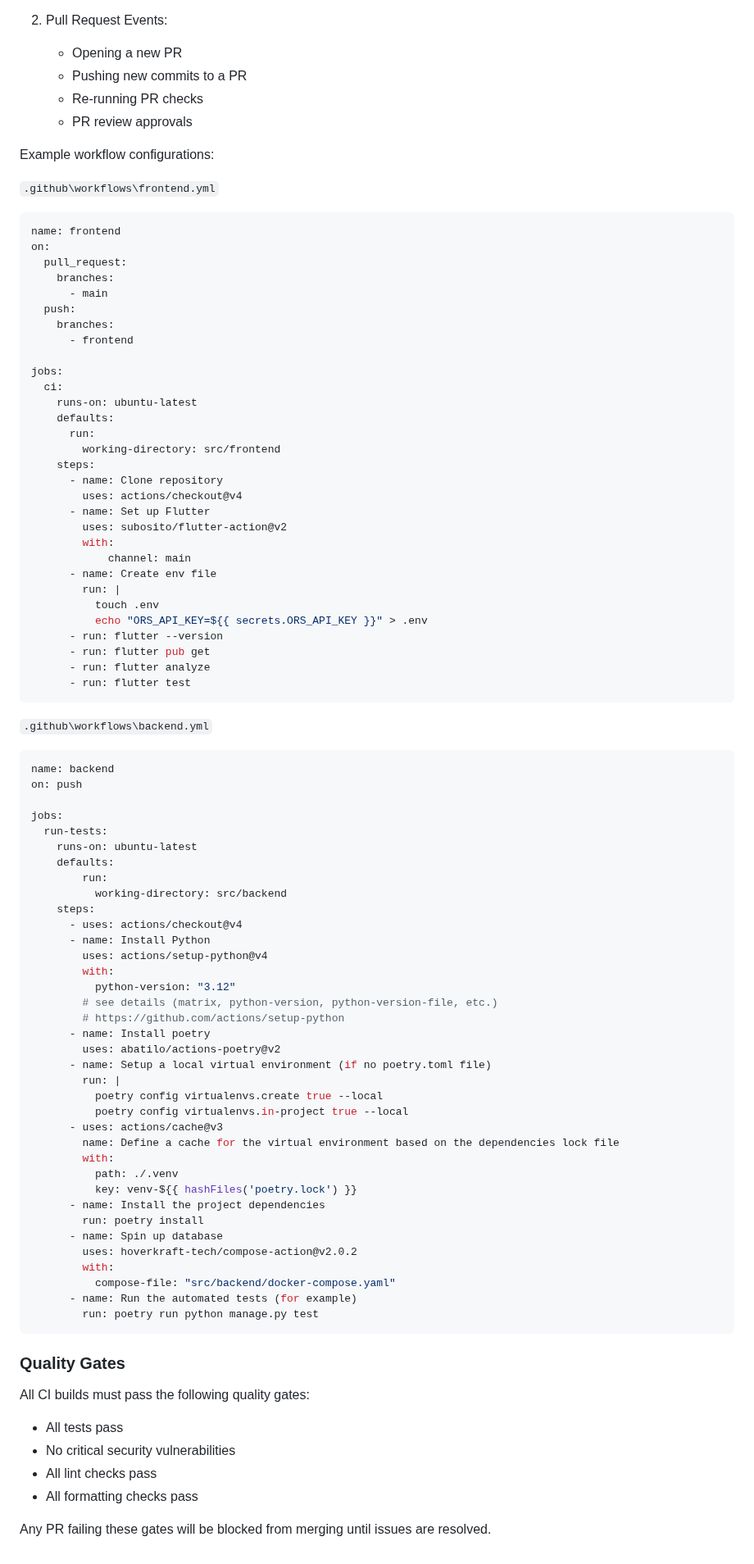
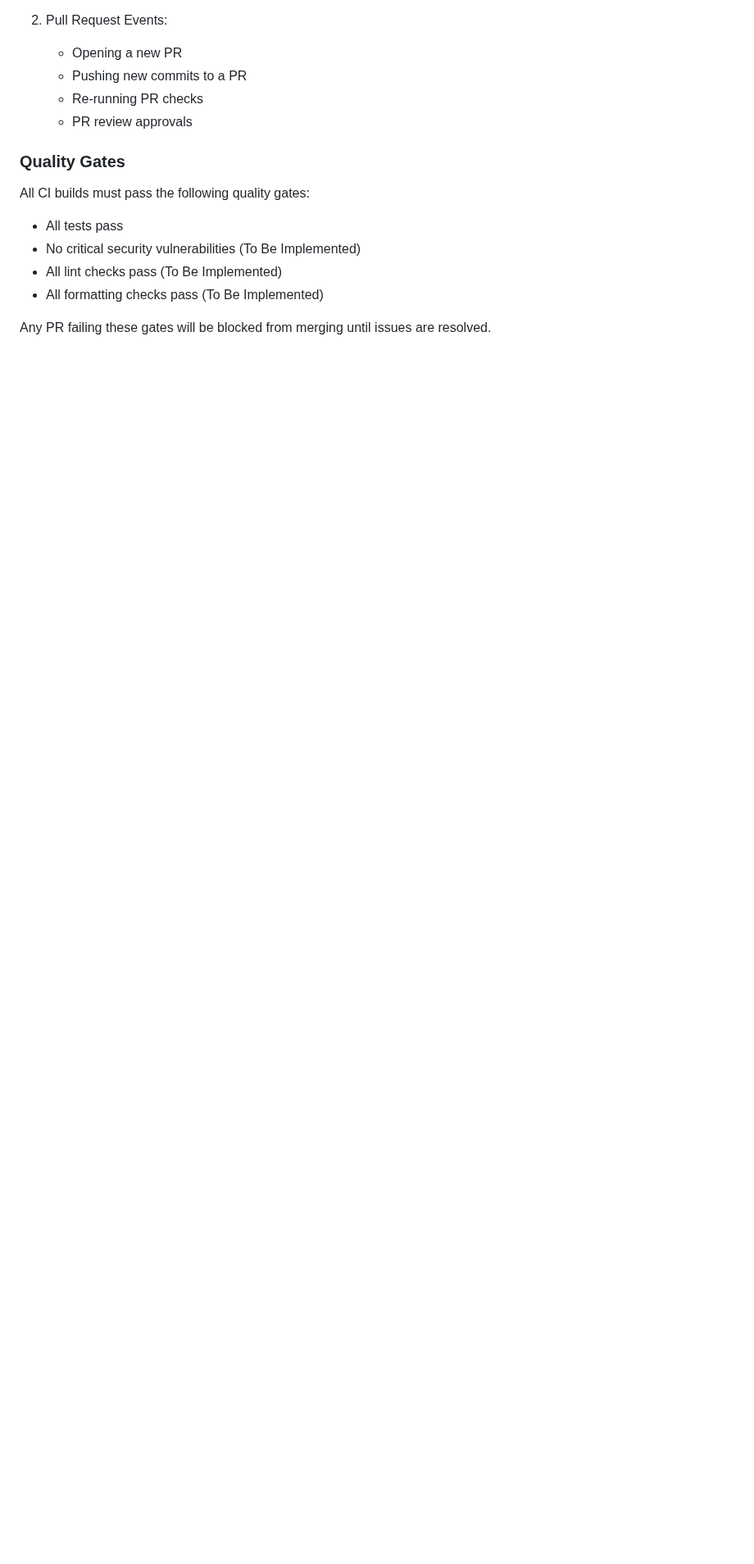
Before and after one commit to pwjensen/BetterBarCrawlApp, a Markdown page: Documents/Requirements.md, the part around one of its changes. Shown at 82% size. Drawn GitHub-style; blank space fills up the shorter version.

````diff
--- a/Documents/Requirements.md
+++ b/Documents/Requirements.md
@@ -867,85 +881,11 @@ The following actions will trigger a CI build:
    - Re-running PR checks
    - PR review approvals
 
-Example workflow configurations:
-
-`.github\workflows\frontend.yml`
-```yaml
-name: frontend
-on:
-  pull_request:
-    branches:
-      - main
-  push:
-    branches:
-      - frontend
-
-jobs:
-  ci:
-    runs-on: ubuntu-latest
-    defaults:
-      run:
-        working-directory: src/frontend
-    steps:
-      - name: Clone repository
-        uses: actions/checkout@v4
-      - name: Set up Flutter
-        uses: subosito/flutter-action@v2
-        with:
-            channel: main
-      - name: Create env file
-        run: |
-          touch .env
-          echo "ORS_API_KEY=${{ secrets.ORS_API_KEY }}" > .env
-      - run: flutter --version
-      - run: flutter pub get
-      - run: flutter analyze
-      - run: flutter test
-```
-`.github\workflows\backend.yml`
-```yaml
-name: backend
-on: push
-
-jobs:
-  run-tests:
-    runs-on: ubuntu-latest
-    defaults:
-        run:
-          working-directory: src/backend
-    steps:
-      - uses: actions/checkout@v4
-      - name: Install Python
-        uses: actions/setup-python@v4
-        with:
-          python-version: "3.12"
-        # see details (matrix, python-version, python-version-file, etc.)
-        # https://github.com/actions/setup-python
-      - name: Install poetry
-        uses: abatilo/actions-poetry@v2
-      - name: Setup a local virtual environment (if no poetry.toml file)
-        run: |
-          poetry config virtualenvs.create true --local
-          poetry config virtualenvs.in-project true --local
-      - uses: actions/cache@v3
-        name: Define a cache for the virtual environment based on the dependencies lock file
-        with:
-          path: ./.venv
-          key: venv-${{ hashFiles('poetry.lock') }}
-      - name: Install the project dependencies
-        run: poetry install
-      - name: Spin up database
-        uses: hoverkraft-tech/compose-action@v2.0.2
-        with:
-          compose-file: "src/backend/docker-compose.yaml"
-      - name: Run the automated tests (for example)
-        run: poetry run python manage.py test
-```
 ### Quality Gates
 All CI builds must pass the following quality gates:
 - All tests pass
-- No critical security vulnerabilities
-- All lint checks pass
-- All formatting checks pass
+- No critical security vulnerabilities (To Be Implemented)
+- All lint checks pass (To Be Implemented)
+- All formatting checks pass (To Be Implemented)
 
 Any PR failing these gates will be blocked from merging until issues are resolved.
````
Also changed, not shown: other parts of Documents/Requirements.md (+42 -28 lines).
